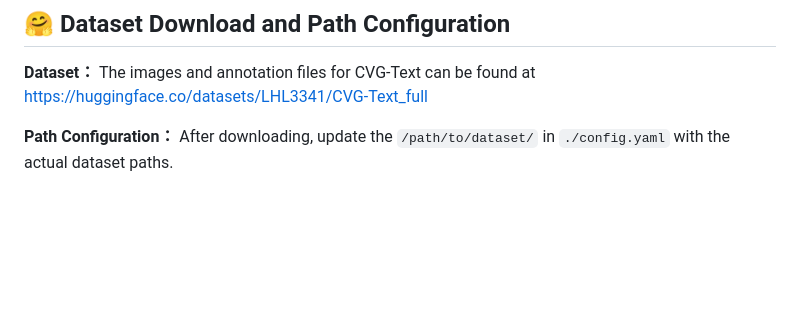
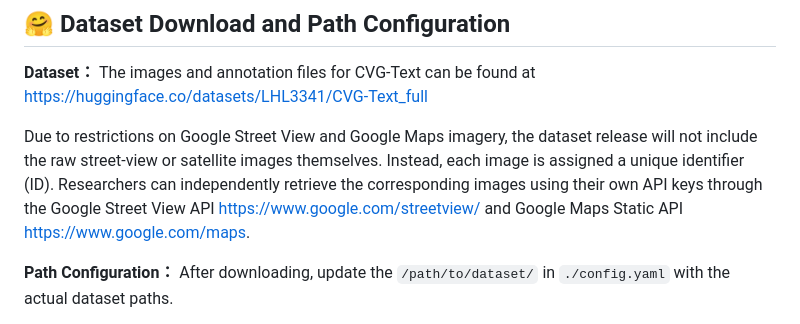
Before and after one commit to yejy53/CVG-Text, a Markdown page: README.md, the part around the change. GitHub-like rendering; blank space fills up the shorter version.

```diff
--- a/README.md
+++ b/README.md
@@ -62,6 +62,10 @@ pip install -r requirements.txt
 
 **Dataset：** The images and annotation files for CVG-Text can be found at https://huggingface.co/datasets/LHL3341/CVG-Text_full
 
+Due to restrictions on Google Street View and Google Maps imagery, the dataset release will not include the raw street-view or satellite images themselves. Instead, each image is assigned a unique identifier (ID). Researchers can independently retrieve the corresponding images using their own API keys through the Google Street View API https://www.google.com/streetview/ and Google Maps Static API https://www.google.com/maps.
+
+
+
 **Path Configuration：** After downloading, update the `/path/to/dataset/` in `./config.yaml` with the actual dataset paths.
 
 **Model Checkpoints：** Our model checkpoints are available at: https://huggingface.co/CVG-Text/CrossText2Loc
```
